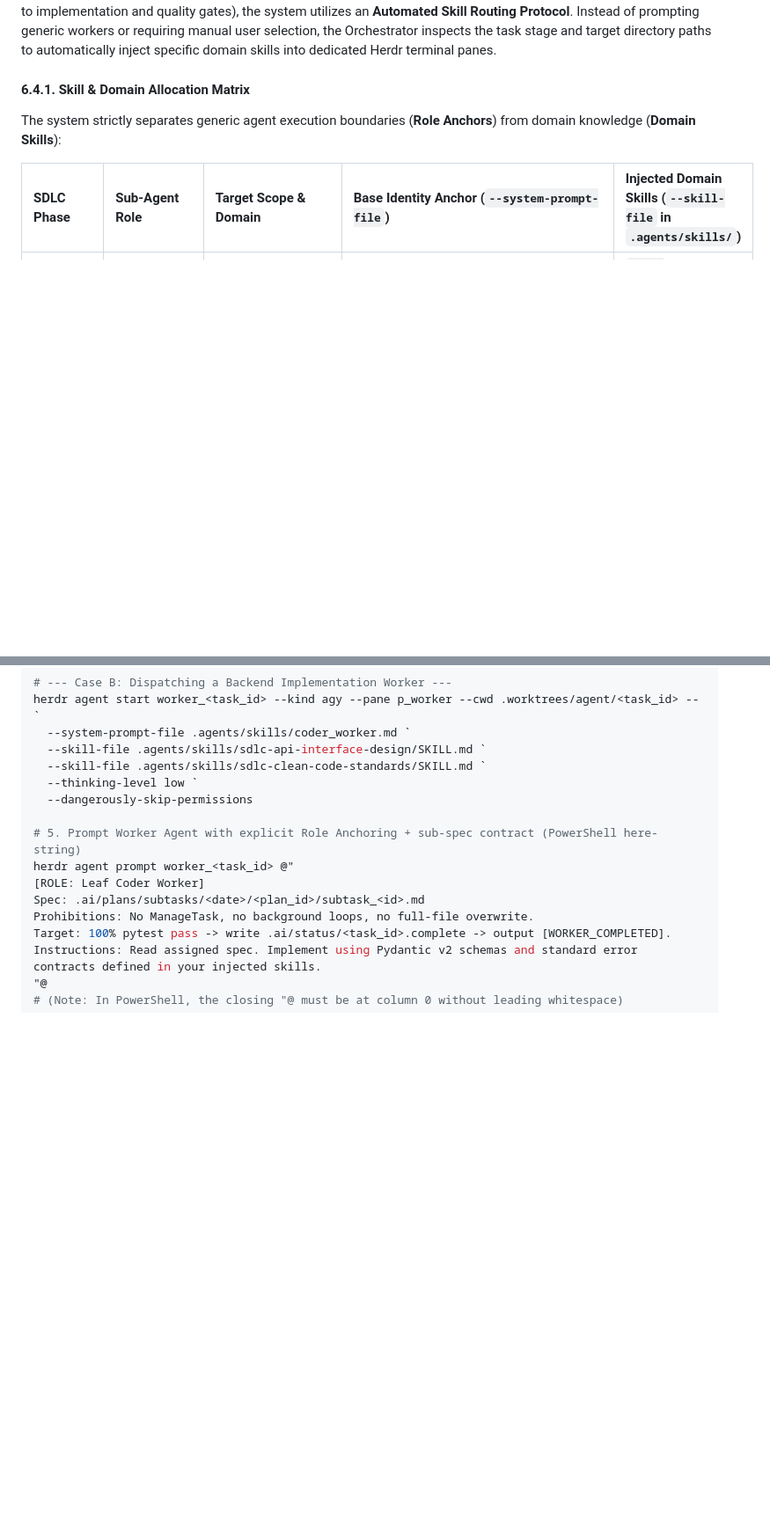
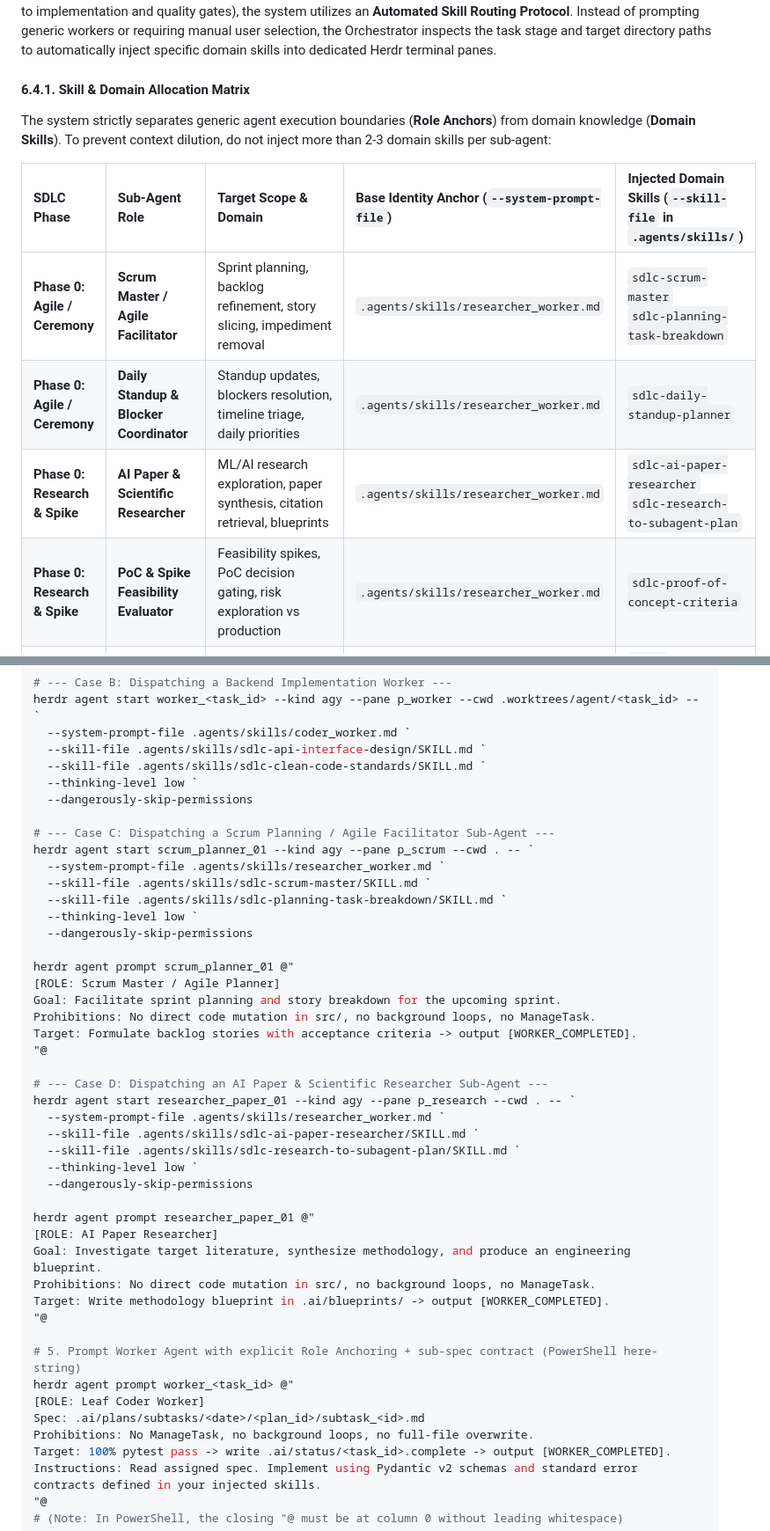
Before and after one commit to Khanhduong123/herness_agent, a Markdown page: AGENTS.md, 2 parts joined by grey strips. Shown at 88% size. Drawn GitHub-style; blank space fills up the shorter version.

```diff
--- a/AGENTS.md
+++ b/AGENTS.md
@@ -292,10 +292,14 @@ To achieve fully autonomous and domain-specialized sub-agents across all SDLC ph
 
 #### 6.4.1. Skill & Domain Allocation Matrix
 
-The system strictly separates generic agent execution boundaries (**Role Anchors**) from domain knowledge (**Domain Skills**):
+The system strictly separates generic agent execution boundaries (**Role Anchors**) from domain knowledge (**Domain Skills**). To prevent context dilution, do not inject more than 2-3 domain skills per sub-agent:
 
 | SDLC Phase | Sub-Agent Role | Target Scope & Domain | Base Identity Anchor (`--system-prompt-file`) | Injected Domain Skills (`--skill-file` in `.agents/skills/`) |
 | :--- | :--- | :--- | :--- | :--- |
+| **Phase 0: Agile / Ceremony** | **Scrum Master / Agile Facilitator** | Sprint planning, backlog refinement, story slicing, impediment removal | `.agents/skills/researcher_worker.md` | `sdlc-scrum-master`<br/>`sdlc-planning-task-breakdown` |
+| **Phase 0: Agile / Ceremony** | **Daily Standup & Blocker Coordinator** | Standup updates, blockers resolution, timeline triage, daily priorities | `.agents/skills/researcher_worker.md` | `sdlc-daily-standup-planner` |
+| **Phase 0: Research & Spike** | **AI Paper & Scientific Researcher** | ML/AI research exploration, paper synthesis, citation retrieval, blueprints | `.agents/skills/researcher_worker.md` | `sdlc-ai-paper-researcher`<br/>`sdlc-research-to-subagent-plan` |
+| **Phase 0: Research & Spike** | **PoC & Spike Feasibility Evaluator** | Feasibility spikes, PoC decision gating, risk exploration vs production | `.agents/skills/researcher_worker.md` | `sdlc-proof-of-concept-criteria` |
 | **Phase 1: Planning** | **Architecture Planner** | System-wide blueprints, Task DAG construction, module decoupling | `.agents/skills/researcher_worker.md` | `sdlc-architecture-planner`<br/>`sdlc-planning-task-breakdown` |
 | **Phase 1: Planning** | **Contract Specifier** | Granular sub-specs, Pydantic v2 schemas, REST route definitions | `.agents/skills/researcher_worker.md` | `sdlc-subtask-specifier`<br/>`sdlc-api-interface-design` |
 | **Phase 2: Execution** | **Backend Coder** | FastAPI routes, database models/migrations, async logic, services | `.agents/skills/coder_worker.md` | `sdlc-api-interface-design`<br/>`sdlc-clean-code-standards`<br/>`sdlc-backend-engineering` *(when added)* |
@@ -362,6 +383,36 @@ herdr agent start worker_<task_id> --kind agy --pane p_worker --cwd .worktrees/a
   --skill-file .agents/skills/sdlc-clean-code-standards/SKILL.md `
   --thinking-level low `
   --dangerously-skip-permissions
+
+# --- Case C: Dispatching a Scrum Planning / Agile Facilitator Sub-Agent ---
+herdr agent start scrum_planner_01 --kind agy --pane p_scrum --cwd . -- `
+  --system-prompt-file .agents/skills/researcher_worker.md `
+  --skill-file .agents/skills/sdlc-scrum-master/SKILL.md `
+  --skill-file .agents/skills/sdlc-planning-task-breakdown/SKILL.md `
+  --thinking-level low `
+  --dangerously-skip-permissions
+
+herdr agent prompt scrum_planner_01 @"
+[ROLE: Scrum Master / Agile Planner]
+Goal: Facilitate sprint planning and story breakdown for the upcoming sprint.
+Prohibitions: No direct code mutation in src/, no background loops, no ManageTask.
+Target: Formulate backlog stories with acceptance criteria -> output [WORKER_COMPLETED].
+"@
+
+# --- Case D: Dispatching an AI Paper & Scientific Researcher Sub-Agent ---
+herdr agent start researcher_paper_01 --kind agy --pane p_research --cwd . -- `
+  --system-prompt-file .agents/skills/researcher_worker.md `
+  --skill-file .agents/skills/sdlc-ai-paper-researcher/SKILL.md `
+  --skill-file .agents/skills/sdlc-research-to-subagent-plan/SKILL.md `
+  --thinking-level low `
+  --dangerously-skip-permissions
+
+herdr agent prompt researcher_paper_01 @"
+[ROLE: AI Paper Researcher]
+Goal: Investigate target literature, synthesize methodology, and produce an engineering blueprint.
+Prohibitions: No direct code mutation in src/, no background loops, no ManageTask.
+Target: Write methodology blueprint in .ai/blueprints/ -> output [WORKER_COMPLETED].
+"@
 
 # 5. Prompt Worker Agent with explicit Role Anchoring + sub-spec contract (PowerShell here-string)
 herdr agent prompt worker_<task_id> @"
```
Also changed, not shown: other parts of AGENTS.md (+31 -14 lines), 1 other file.
